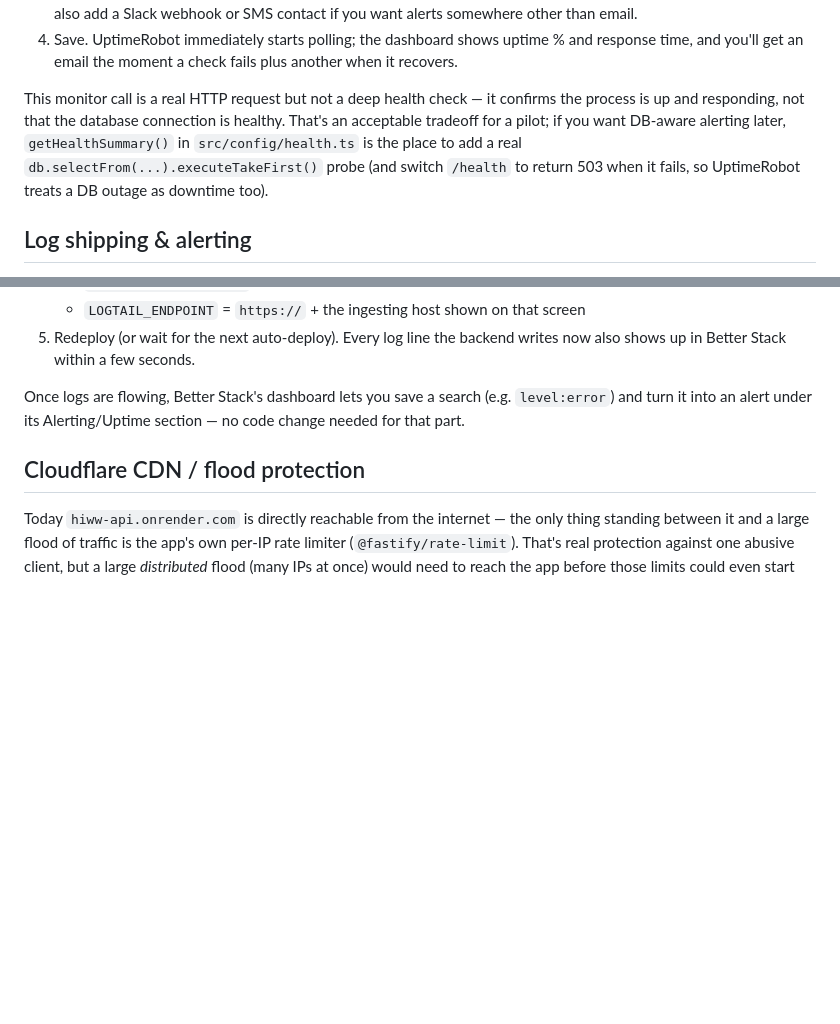
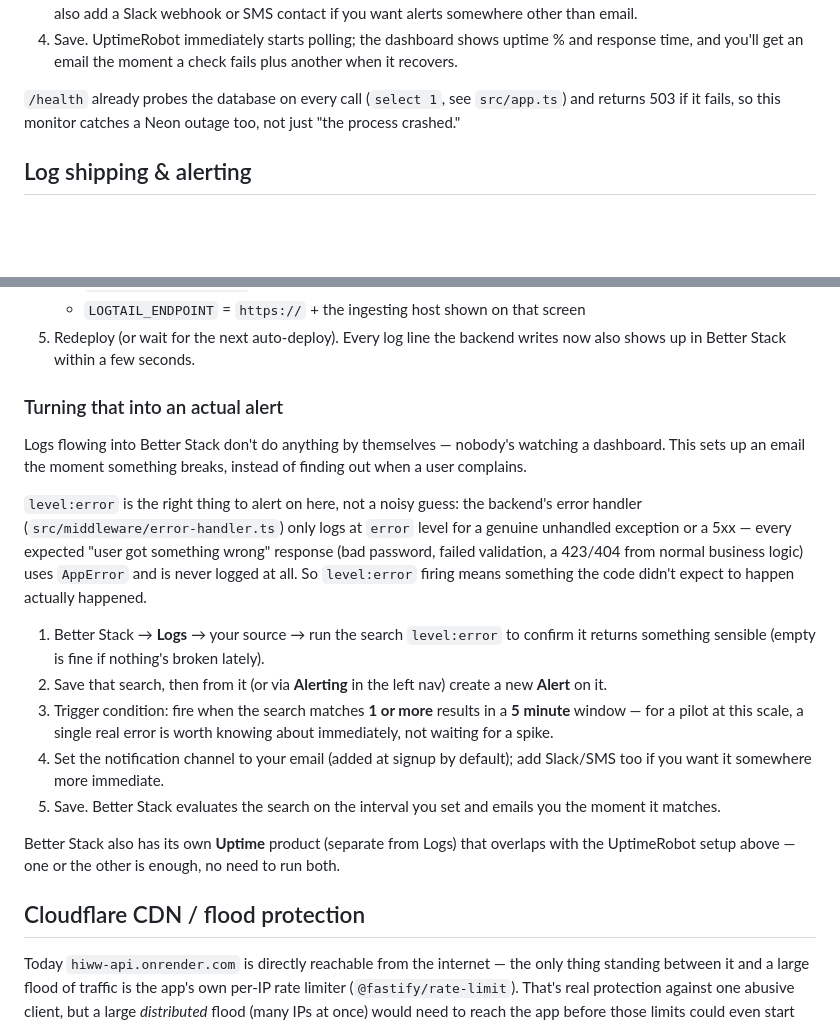
Before and after one commit to seanleeyang/hiww, a Markdown page: docs/DEPLOY.md, 2 parts joined by grey strips. GitHub-like rendering; blank space fills up the shorter version.

Commit message:
Document a concrete alert setup and fix a stale /health doc claim
The uptime-monitoring section claimed /health only checks that the
process is up, not the database — that's no longer true (src/app.ts
already probes the DB and returns 503 on failure); corrected it.

The log-shipping section stopped at "you can turn a search into an
alert" with no specifics. Added the actual steps plus WHY level:error
is a clean signal here and not noise: AppError (every expected 4xx —
bad password, failed validation, etc.) is never logged at error level,
only a genuine unhandled exception or 5xx is (see
src/middleware/error-handler.ts) — confirmed this before recommending
it rather than assuming.

Co-Authored-By: Claude Sonnet 5 <noreply@anthropic.com>

```diff
--- a/docs/DEPLOY.md
+++ b/docs/DEPLOY.md
@@ -169,13 +169,9 @@ enough to keep the service awake, and emails you if it stops responding.
    and response time, and you'll get an email the moment a check fails plus
    another when it recovers.
 
-This monitor call is a real HTTP request but not a deep health check — it
-confirms the process is up and responding, not that the database connection
-is healthy. That's an acceptable tradeoff for a pilot; if you want DB-aware
-alerting later, `getHealthSummary()` in `src/config/health.ts` is the place
-to add a real `db.selectFrom(...).executeTakeFirst()` probe (and switch
-`/health` to return 503 when it fails, so UptimeRobot treats a DB outage as
-downtime too).
+`/health` already probes the database on every call (`select 1`, see `src/app.ts`)
+and returns 503 if it fails, so this monitor catches a Neon outage too, not
+just "the process crashed."
 
 ## Log shipping & alerting
 
@@ -197,9 +193,36 @@ behaves exactly as it always has (plain JSON to stdout, captured by Render).
 5. Redeploy (or wait for the next auto-deploy). Every log line the backend
    writes now also shows up in Better Stack within a few seconds.
 
-Once logs are flowing, Better Stack's dashboard lets you save a search (e.g.
-`level:error`) and turn it into an alert under its Alerting/Uptime section —
-no code change needed for that part.
+### Turning that into an actual alert
+
+Logs flowing into Better Stack don't do anything by themselves — nobody's
+watching a dashboard. This sets up an email the moment something breaks,
+instead of finding out when a user complains.
+
+`level:error` is the right thing to alert on here, not a noisy guess: the
+backend's error handler (`src/middleware/error-handler.ts`) only logs at
+`error` level for a genuine unhandled exception or a 5xx — every expected
+"user got something wrong" response (bad password, failed validation, a
+423/404 from normal business logic) uses `AppError` and is never logged at
+all. So `level:error` firing means something the code didn't expect to
+happen actually happened.
+
+1. Better Stack → **Logs** → your source → run the search `level:error` to
+   confirm it returns something sensible (empty is fine if nothing's broken
+   lately).
+2. Save that search, then from it (or via **Alerting** in the left nav)
+   create a new **Alert** on it.
+3. Trigger condition: fire when the search matches **1 or more** results in
+   a **5 minute** window — for a pilot at this scale, a single real error is
+   worth knowing about immediately, not waiting for a spike.
+4. Set the notification channel to your email (added at signup by default);
+   add Slack/SMS too if you want it somewhere more immediate.
+5. Save. Better Stack evaluates the search on the interval you set and
+   emails you the moment it matches.
+
+Better Stack also has its own **Uptime** product (separate from Logs) that
+overlaps with the UptimeRobot setup above — one or the other is enough,
+no need to run both.
 
 ## Cloudflare CDN / flood protection
 
```
